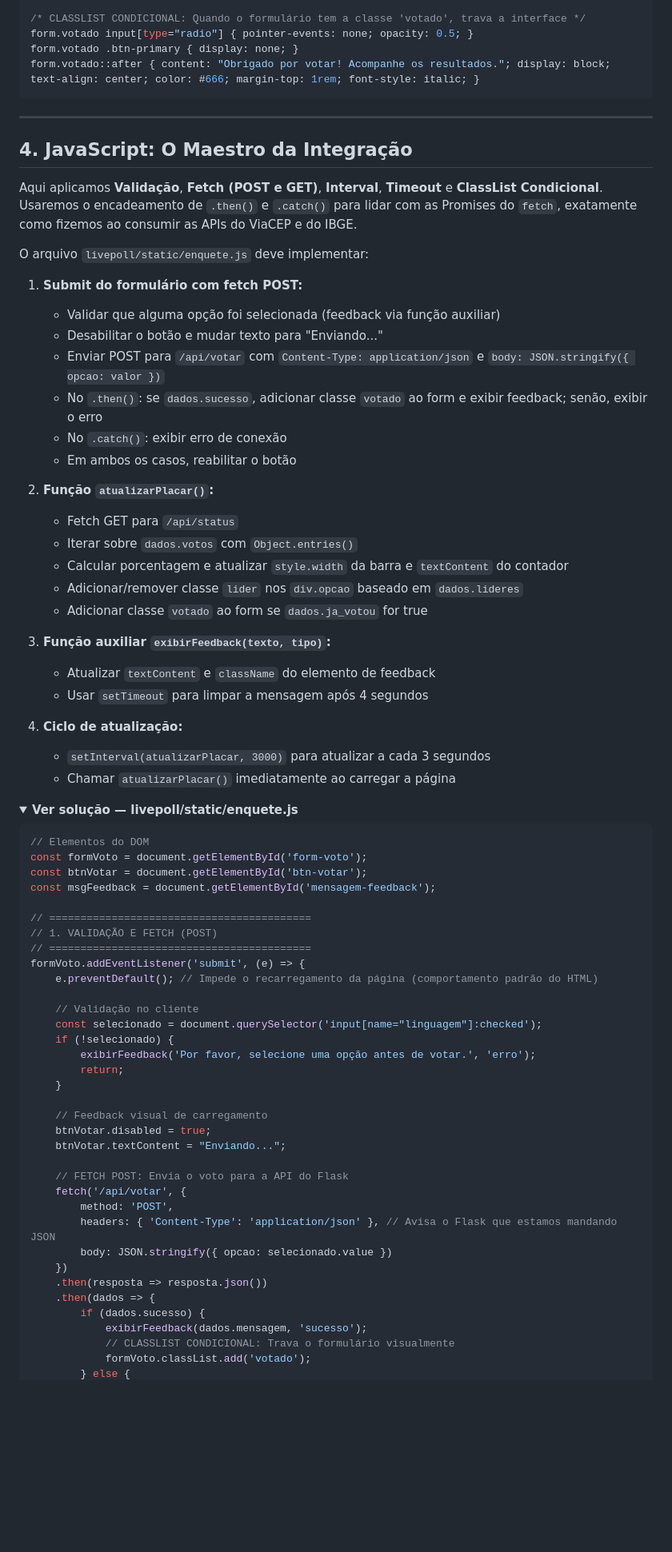
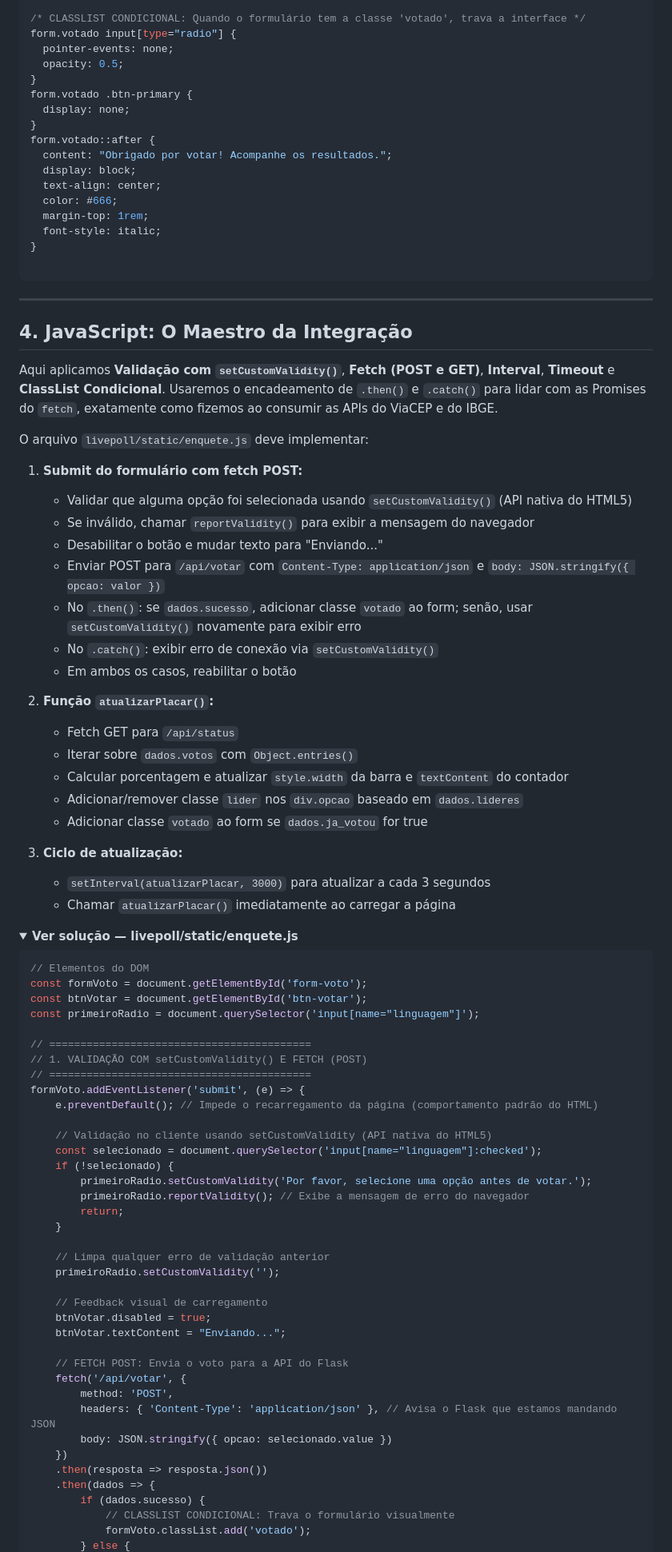
Before and after one commit to Zidrewndacht/BFD_JS_client-side, a Markdown page: aula5-js+flask.md, the part around one of its changes. Shown at 80% size. Drawn GitHub-style; folded sections open; blank space fills up the shorter version.

````diff
--- a/aula5-js+flask.md
+++ b/aula5-js+flask.md
@@ -247,8 +305,21 @@ body { font-family: system-ui, sans-serif; max-width: 600px; margin: 2rem auto;
 
 /* CLASSLIST CONDICIONAL: Quando o formulário tem a classe 'votado', trava a interface */
-form.votado input[type="radio"] { pointer-events: none; opacity: 0.5; }
-form.votado .btn-primary { display: none; }
-form.votado::after { content: "Obrigado por votar! Acompanhe os resultados."; display: block; text-align: center; color: #666; margin-top: 1rem; font-style: italic; }
+form.votado input[type="radio"] {
+  pointer-events: none;
+  opacity: 0.5;
+}
+form.votado .btn-primary {
+  display: none;
+}
+form.votado::after {
+  content: "Obrigado por votar! Acompanhe os resultados.";
+  display: block;
+  text-align: center;
+  color: #666;
+  margin-top: 1rem;
+  font-style: italic;
+}
+
 ```
 
 </details>
@@ -257,16 +328,17 @@ form.votado::after { content: "Obrigado por votar! Acompanhe os resultados."; di
 
 ## 4. JavaScript: O Maestro da Integração
 
-Aqui aplicamos **Validação**, **Fetch (POST e GET)**, **Interval**, **Timeout** e **ClassList Condicional**. Usaremos o encadeamento de `.then()` e `.catch()` para lidar com as Promises do `fetch`, exatamente como fizemos ao consumir as APIs do ViaCEP e do IBGE.
+Aqui aplicamos **Validação com `setCustomValidity()`**, **Fetch (POST e GET)**, **Interval**, **Timeout** e **ClassList Condicional**. Usaremos o encadeamento de `.then()` e `.catch()` para lidar com as Promises do `fetch`, exatamente como fizemos ao consumir as APIs do ViaCEP e do IBGE.
 
 O arquivo `livepoll/static/enquete.js` deve implementar:
 
 1. **Submit do formulário com fetch POST:**
-   - Validar que alguma opção foi selecionada (feedback via função auxiliar)
+   - Validar que alguma opção foi selecionada usando `setCustomValidity()` (API nativa do HTML5)
+   - Se inválido, chamar `reportValidity()` para exibir a mensagem do navegador
    - Desabilitar o botão e mudar texto para "Enviando..."
    - Enviar POST para `/api/votar` com `Content-Type: application/json` e `body: JSON.stringify({ opcao: valor })`
-   - No `.then()`: se `dados.sucesso`, adicionar classe `votado` ao form e exibir feedback; senão, exibir o erro
-   - No `.catch()`: exibir erro de conexão
+   - No `.then()`: se `dados.sucesso`, adicionar classe `votado` ao form; senão, usar `setCustomValidity()` novamente para exibir erro
+   - No `.catch()`: exibir erro de conexão via `setCustomValidity()`
    - Em ambos os casos, reabilitar o botão
 
 2. **Função `atualizarPlacar()`:**
@@ -276,11 +348,7 @@ O arquivo `livepoll/static/enquete.js` deve implementar:
    - Adicionar/remover classe `lider` nos `div.opcao` baseado em `dados.lideres`
    - Adicionar classe `votado` ao form se `dados.ja_votou` for true
 
-3. **Função auxiliar `exibirFeedback(texto, tipo)`:**
-   - Atualizar `textContent` e `className` do elemento de feedback
-   - Usar `setTimeout` para limpar a mensagem após 4 segundos
-
-4. **Ciclo de atualização:**
+3. **Ciclo de atualização:**
    - `setInterval(atualizarPlacar, 3000)` para atualizar a cada 3 segundos
    - Chamar `atualizarPlacar()` imediatamente ao carregar a página
 
@@ -291,20 +359,24 @@ O arquivo `livepoll/static/enquete.js` deve implementar:
 // Elementos do DOM
 const formVoto = document.getElementById('form-voto');
 const btnVotar = document.getElementById('btn-votar');
-const msgFeedback = document.getElementById('mensagem-feedback');
+const primeiroRadio = document.querySelector('input[name="linguagem"]');
 
 // ==========================================
-// 1. VALIDAÇÃO E FETCH (POST)
+// 1. VALIDAÇÃO COM setCustomValidity() E FETCH (POST)
 // ==========================================
 formVoto.addEventListener('submit', (e) => {
     e.preventDefault(); // Impede o recarregamento da página (comportamento padrão do HTML)
 
-    // Validação no cliente
+    // Validação no cliente usando setCustomValidity (API nativa do HTML5)
     const selecionado = document.querySelector('input[name="linguagem"]:checked');
     if (!selecionado) {
-        exibirFeedback('Por favor, selecione uma opção antes de votar.', 'erro');
+        primeiroRadio.setCustomValidity('Por favor, selecione uma opção antes de votar.');
+        primeiroRadio.reportValidity(); // Exibe a mensagem de erro do navegador
         return;
     }
+
+    // Limpa qualquer erro de validação anterior
+    primeiroRadio.setCustomValidity('');
 
     // Feedback visual de carregamento
     btnVotar.disabled = true;
@@ -319,7 +391,6 @@ formVoto.addEventListener('submit', (e) => {
     .then(resposta => resposta.json())
     .then(dados => {
         if (dados.sucesso) {
-            exibirFeedback(dados.mensagem, 'sucesso');
             // CLASSLIST CONDICIONAL: Trava o formulário visualmente
             formVoto.classList.add('votado');
         } else {
````
Also changed, not shown: other parts of aula5-js+flask.md (+92 -41 lines).
